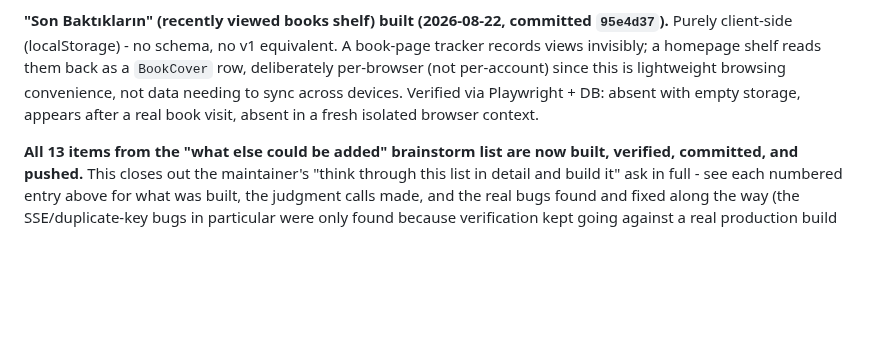
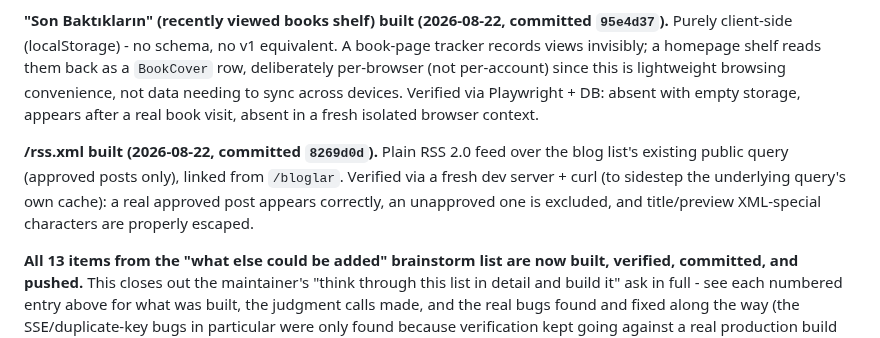
Before and after one commit to graynis1/dklist, a Markdown page: v2/PLAN.md, the part around the change. Rendered like a GitHub page; blank space fills up the shorter version.

Commit message:
docs: log RSS feed in PLAN.md

```diff
--- a/v2/PLAN.md
+++ b/v2/PLAN.md
@@ -383,6 +383,8 @@ Also found and fixed a real pre-existing gap while wiring the writer-link admin
 
 **"Son Baktıkların" (recently viewed books shelf) built (2026-08-22, committed `95e4d37`).** Purely client-side (localStorage) - no schema, no v1 equivalent. A book-page tracker records views invisibly; a homepage shelf reads them back as a `BookCover` row, deliberately per-browser (not per-account) since this is lightweight browsing convenience, not data needing to sync across devices. Verified via Playwright + DB: absent with empty storage, appears after a real book visit, absent in a fresh isolated browser context.
 
+**/rss.xml built (2026-08-22, committed `8269d0d`).** Plain RSS 2.0 feed over the blog list's existing public query (approved posts only), linked from `/bloglar`. Verified via a fresh dev server + curl (to sidestep the underlying query's own cache): a real approved post appears correctly, an unapproved one is excluded, and title/preview XML-special characters are properly escaped.
+
 **All 13 items from the "what else could be added" brainstorm list are now built, verified, committed, and pushed.** This closes out the maintainer's "think through this list in detail and build it" ask in full - see each numbered entry above for what was built, the judgment calls made, and the real bugs found and fixed along the way (the SSE/duplicate-key bugs in particular were only found because verification kept going against a real production build rather than stopping at "looks right in dev").
 
 **Advertiser-facing impression/click stats built (2026-08-21, committed `1baa554`) - a genuine requirements-dump gap, not a brainstorm idea.** The customer's own notes explicitly asked for this ("Advertiser-facing stats page... to justify ad placement to prospective advertisers") and it was never built - the ad system had zero tracking. Migration 0015: `advertisement.impressions`/`clicks` denormalized counters. `getActiveAd()` increments impressions whenever it actually serves an ad; new `/api/ad-click/[id]` route counts a click then redirects to the real `linkUrl` - `AdSlot`'s link now routes through it instead of linking directly. `/admin/reklamlar` shows impressions/clicks/CTR per ad. A client-facing "reklam ver" landing page using these same numbers is the natural next step once there's a real advertiser audience to pitch - not built now since none exists yet. Verified via Playwright + DB: a real homepage view incremented impressions, a real click incremented clicks exactly once and redirected correctly.
```
